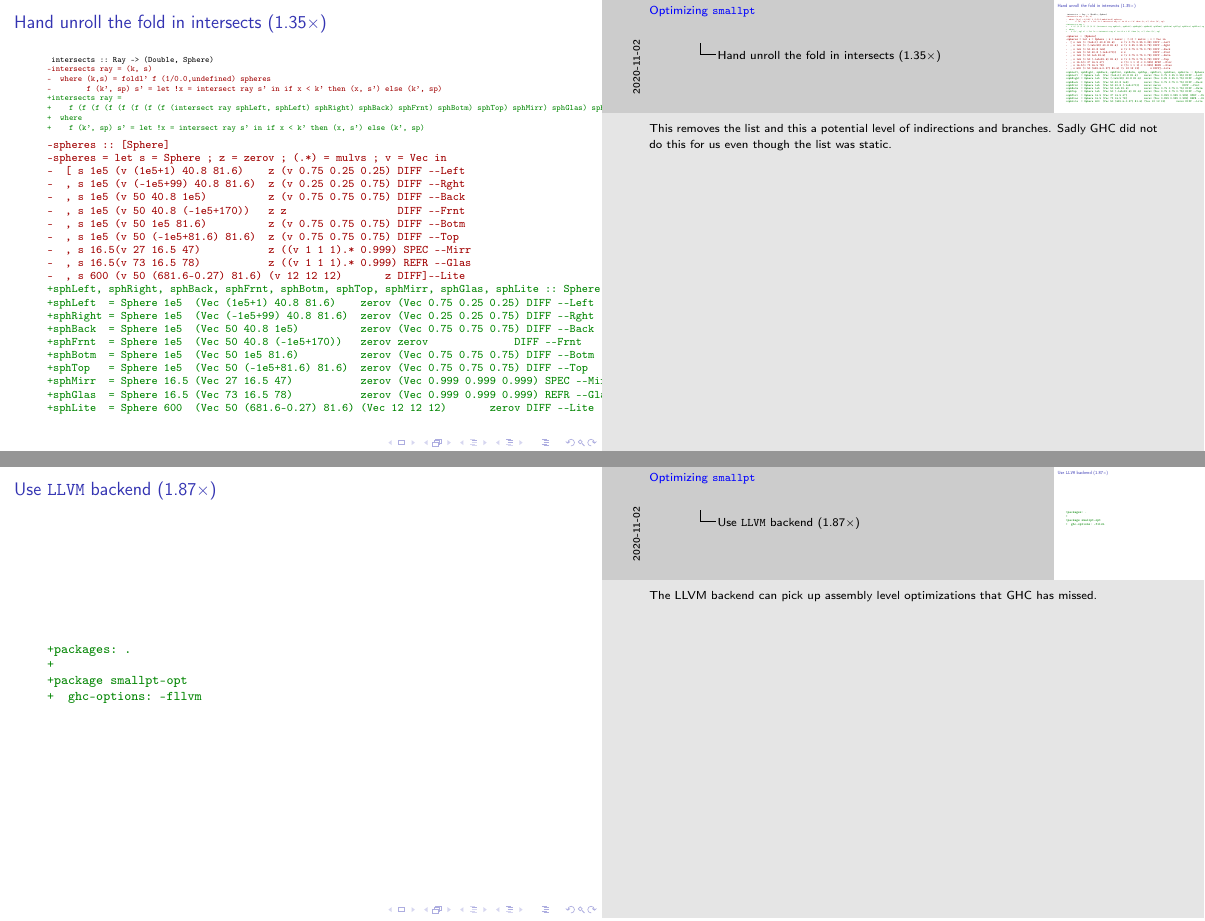
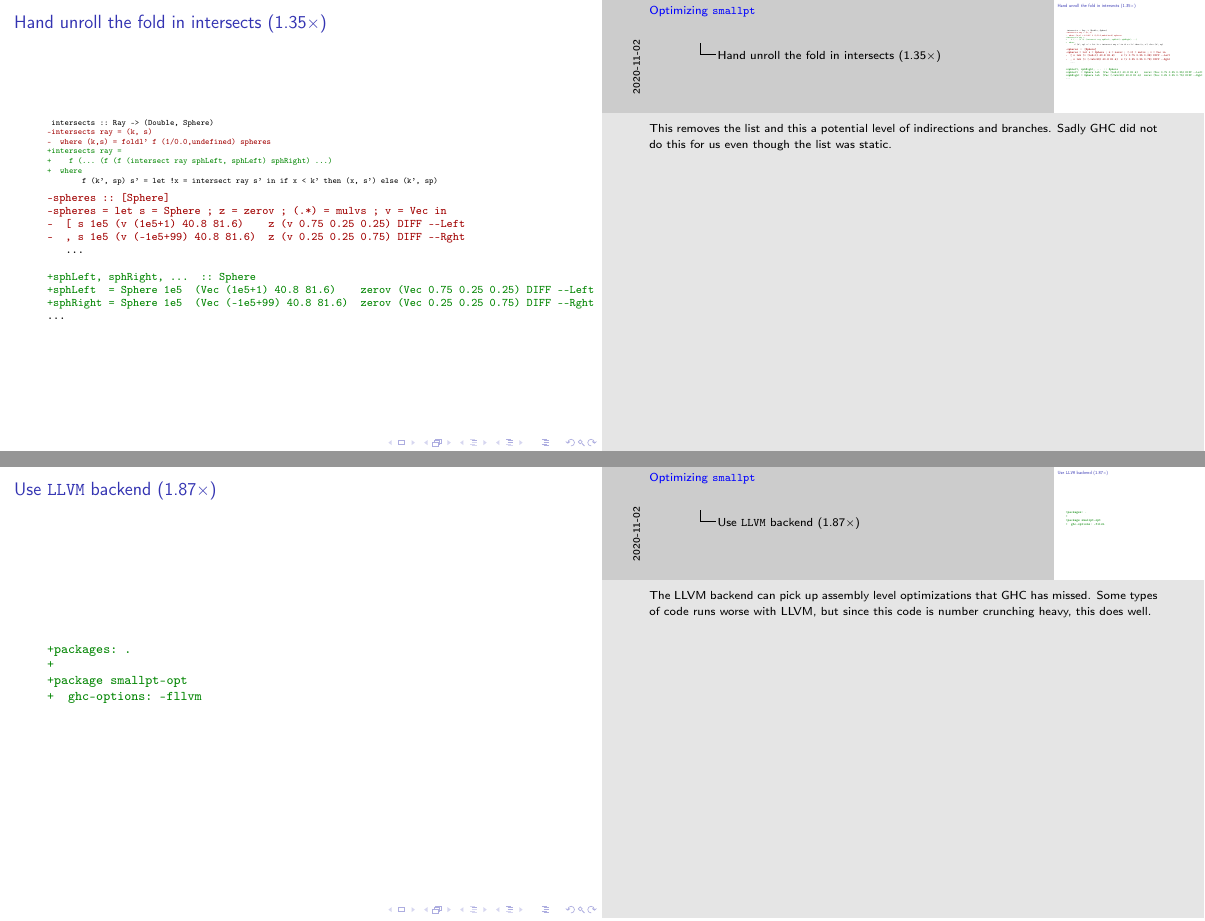
Before and after one commit to bollu/slides-haskell-exchange-2020-smallpt, LaTeX slides (slides.tex): pages 22 and 25 of 31 before the commit and pages 22 and 25 of 28 after it, joined at a grey line. Compiled offline with pdfLaTeX.

Commit message:
add some of the changes

```diff
--- a/slides.tex
+++ b/slides.tex
@@ -659,11 +660,10 @@ intersect (Ray o d) (Sphere r p _e _c _refl) =
  intersects :: Ray -> (Double, Sphere)
 -intersects ray = (k, s)
 -  where (k,s) = foldl' f (1/0.0,undefined) spheres
--        f (k', sp) s' = let !x = intersect ray s' in if x < k' then (x, s') else (k', sp)
 +intersects ray =
-+    f (f (f (f (f (f (f (f (intersect ray sphLeft, sphLeft) sphRight) sphBack) sphFrnt) sphBotm) sphTop) sphMirr) sphGlas) sphLite
++    f (... (f (f (intersect ray sphLeft, sphLeft) sphRight) ...)
 +  where
-+    f (k', sp) s' = let !x = intersect ray s' in if x < k' then (x, s') else (k', sp)
+        f (k', sp) s' = let !x = intersect ray s' in if x < k' then (x, s') else (k', sp)
 \end{minted}
 
 \note{This removes the list and this a potential level of indirections
@@ -675,29 +675,19 @@ intersect (Ray o d) (Sphere r p _e _c _refl) =
 -spheres = let s = Sphere ; z = zerov ; (.*) = mulvs ; v = Vec in
 -  [ s 1e5 (v (1e5+1) 40.8 81.6)    z (v 0.75 0.25 0.25) DIFF --Left
 -  , s 1e5 (v (-1e5+99) 40.8 81.6)  z (v 0.25 0.25 0.75) DIFF --Rght
--  , s 1e5 (v 50 40.8 1e5)          z (v 0.75 0.75 0.75) DIFF --Back
--  , s 1e5 (v 50 40.8 (-1e5+170))   z z                  DIFF --Frnt
--  , s 1e5 (v 50 1e5 81.6)          z (v 0.75 0.75 0.75) DIFF --Botm
--  , s 1e5 (v 50 (-1e5+81.6) 81.6)  z (v 0.75 0.75 0.75) DIFF --Top
--  , s 16.5(v 27 16.5 47)           z ((v 1 1 1).* 0.999) SPEC --Mirr
--  , s 16.5(v 73 16.5 78)           z ((v 1 1 1).* 0.999) REFR --Glas
--  , s 600 (v 50 (681.6-0.27) 81.6) (v 12 12 12)       z DIFF]--Lite
-+sphLeft, sphRight, sphBack, sphFrnt, sphBotm, sphTop, sphMirr, sphGlas, sphLite :: Sphere
+   ...
+
++sphLeft, sphRight, ...  :: Sphere
 +sphLeft  = Sphere 1e5  (Vec (1e5+1) 40.8 81.6)    zerov (Vec 0.75 0.25 0.25) DIFF --Left
 +sphRight = Sphere 1e5  (Vec (-1e5+99) 40.8 81.6)  zerov (Vec 0.25 0.25 0.75) DIFF --Rght
-+sphBack  = Sphere 1e5  (Vec 50 40.8 1e5)          zerov (Vec 0.75 0.75 0.75) DIFF --Back
-+sphFrnt  = Sphere 1e5  (Vec 50 40.8 (-1e5+170))   zerov zerov              DIFF --Frnt
-+sphBotm  = Sphere 1e5  (Vec 50 1e5 81.6)          zerov (Vec 0.75 0.75 0.75) DIFF --Botm
-+sphTop   = Sphere 1e5  (Vec 50 (-1e5+81.6) 81.6)  zerov (Vec 0.75 0.75 0.75) DIFF --Top
-+sphMirr  = Sphere 16.5 (Vec 27 16.5 47)           zerov (Vec 0.999 0.999 0.999) SPEC --Mirr
-+sphGlas  = Sphere 16.5 (Vec 73 16.5 78)           zerov (Vec 0.999 0.999 0.999) REFR --Glas
-+sphLite  = Sphere 600  (Vec 50 (681.6-0.27) 81.6) (Vec 12 12 12)       zerov DIFF --Lite
+...
 \end{minted}
 
 \end{frame}
 
-\begin{frame}[fragile]{Marking \texttt{interesects' f} parameters strict ($1.41\times$)}
+\begin{frame}[fragile]{Marking \texttt{interesects f} parameters strict ($1.41\times$)}
 % ed0b794
+% TODO: move text to the left
 \begin{minted}[fontsize=\small]{diff}
  intersects ray = ...
    where
@@ -786,7 +777,8 @@ TODO: This diff looks very bad
 \end{frame}
 
 \note{The LLVM backend can pick up assembly level optimizations
-      that GHC has missed. }
+      that GHC has missed. Some types of code runs worse with LLVM, but
+      since this code is number crunching heavy, this does well.}
 
 
 \begin{frame}[fragile]{The view from the mountaintop}
```
Also changed, not shown: slides.pdf, slides.tex (13 more changed lines).
